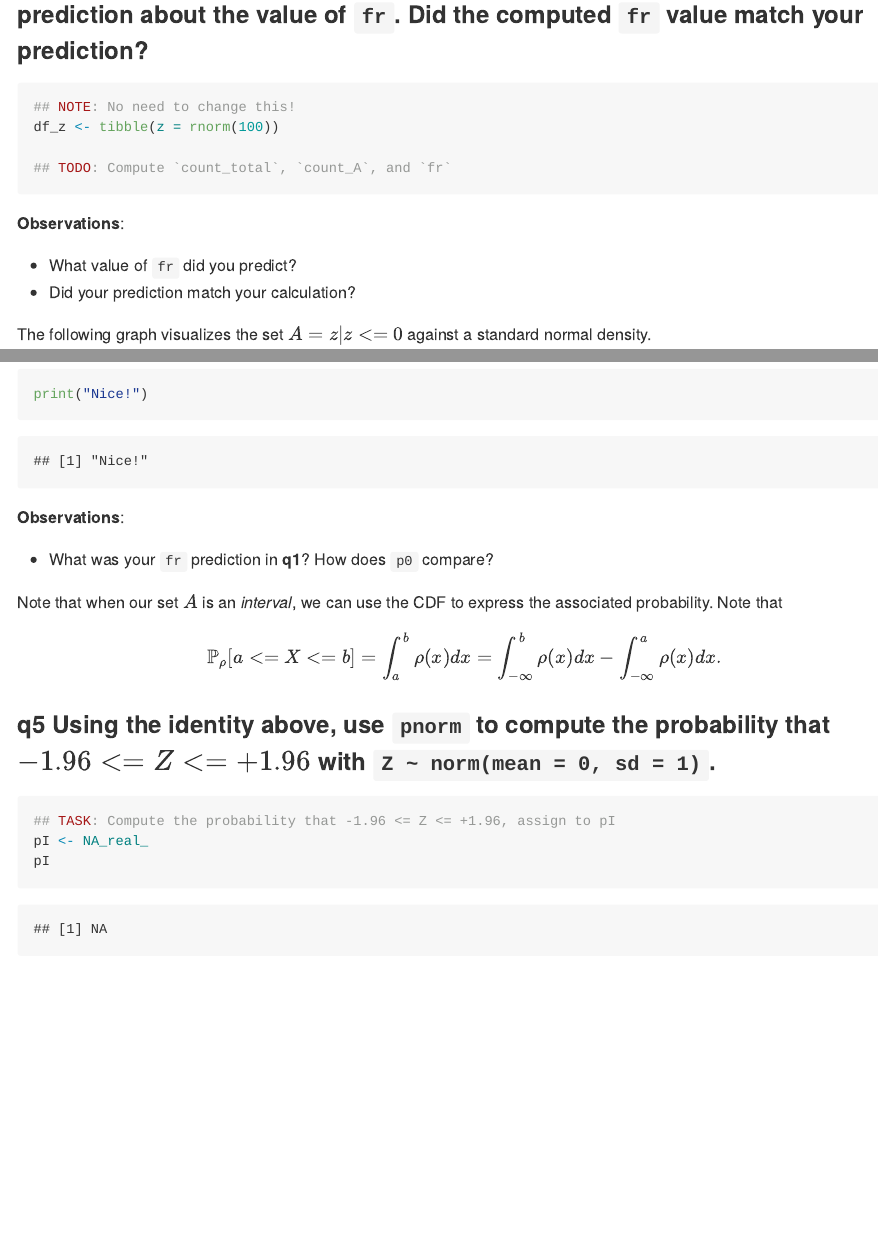
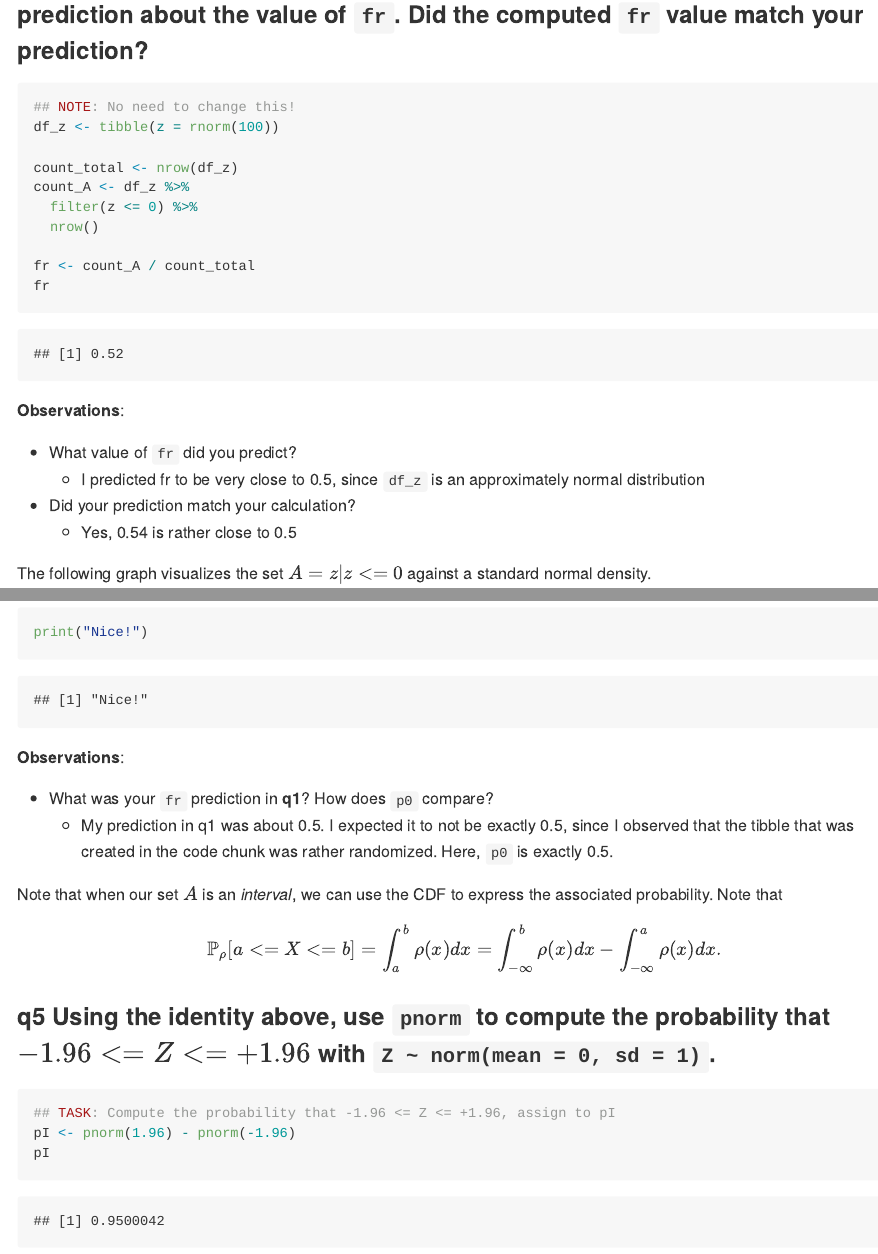
Before and after one commit to ljiang09/data-science-2023, an R Markdown document (exercises_sequenced/d16-e-stat02-probability-assignment.Rmd): the page in a window 1100 px wide, from 2670 px down, and a second part further down, joined at a grey line. Rendered offline with R 4.5, knitr and Pandoc, with nearby package versions; code that draws random numbers runs with fixed seeds of ours; some code elsewhere in the file could not run offline.

Commit message:
finish day 16 exercise

````diff
--- a/exercises_sequenced/d16-e-stat02-probability-assignment.Rmd
+++ b/exercises_sequenced/d16-e-stat02-probability-assignment.Rmd
@@ -71,19 +70,27 @@ df_z %>%
 
 Now it's your turn!
 
-### __q1__ Let $A = {Z | Z <= 0}$. Complete the following code to compute `count_total`, `count_A`, and `fr`. Before executing the code, **make a prediction** about the value of `fr`. Did the computed `fr` value match your prediction?
+### **q1** Let $A = {Z | Z <= 0}$. Complete the following code to compute `count_total`, `count_A`, and `fr`. Before executing the code, **make a prediction** about the value of `fr`. Did the computed `fr` value match your prediction?
 
 ```{r q1-task}
 ## NOTE: No need to change this!
 df_z <- tibble(z = rnorm(100))
 
-## TODO: Compute `count_total`, `count_A`, and `fr`
+count_total <- nrow(df_z)
+count_A <- df_z %>%
+  filter(z <= 0) %>%
+  nrow()
+
+fr <- count_A / count_total
+fr
 ```
 
 **Observations**:
 
-- What value of `fr` did you predict?
-- Did your prediction match your calculation?
+-   What value of `fr` did you predict?
+    -   I predicted fr to be very close to 0.5, since `df_z` is an approximately normal distribution
+-   Did your prediction match your calculation?
+    -   Yes, 0.54 is rather close to 0.5
 
 The following graph visualizes the set $A = {z | z <= 0}$ against a standard normal density.
 
@@ -266,17 +278,18 @@ print("Nice!")
 
 **Observations**:
 
-- What was your `fr` prediction in __q1__? How does `p0` compare?
+-   What was your `fr` prediction in **q1**? How does `p0` compare?
+    -   My prediction in q1 was about 0.5. I expected it to not be exactly 0.5, since I observed that the tibble that was created in the code chunk was rather randomized. Here, `p0` is exactly 0.5.
 
 Note that when our set $A$ is an *interval*, we can use the CDF to express the associated probability. Note that
 
 $$\mathbb{P}_{\rho}[a <= X <= b] = \int_a^b \rho(x) dx = \int_{-\infty}^b \rho(x) dx - \int_{-\infty}^a \rho(x) dx.$$
 
-### __q5__ Using the identity above, use `pnorm` to compute the probability that $-1.96 <= Z <= +1.96$ with `Z ~ norm(mean = 0, sd = 1)`.
+### **q5** Using the identity above, use `pnorm` to compute the probability that $-1.96 <= Z <= +1.96$ with `Z ~ norm(mean = 0, sd = 1)`.
 
 ```{r p5-task}
 ## TASK: Compute the probability that -1.96 <= Z <= +1.96, assign to pI
-pI <- NA_real_
+pI <- pnorm(1.96) - pnorm(-1.96)
 pI
 ```
 
````
Also changed, not shown: exercises_sequenced/d16-e-stat02-probability-assignment.Rmd (34 more changed lines).
